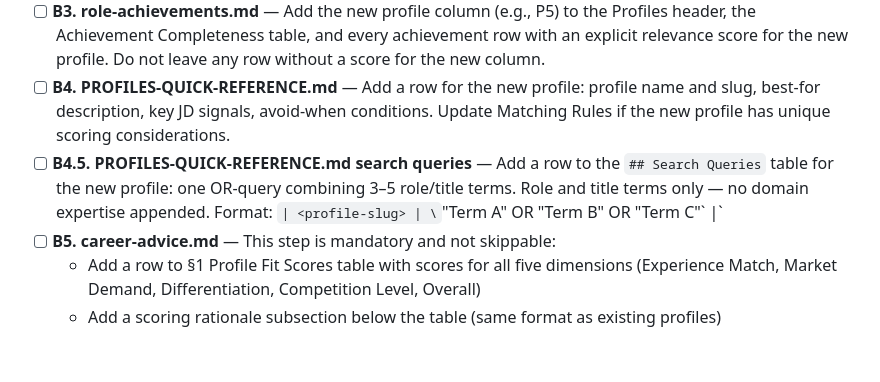
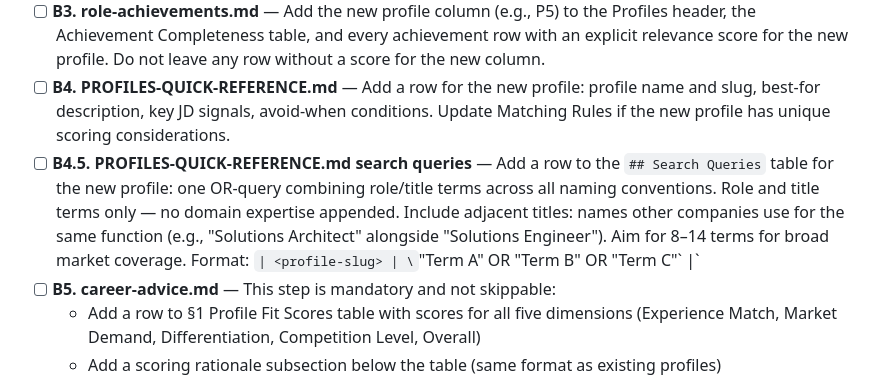
Before and after one commit to sgwood63/job-search, a Markdown page: memory/feedback_profile_maintenance.md, the part around the change. Drawn GitHub-style; blank space fills up the shorter version.

Commit message:
memory: update Profile maintenance operation checklists

```diff
--- a/memory/feedback_profile_maintenance.md
+++ b/memory/feedback_profile_maintenance.md
@@ -39,7 +39,7 @@ Trigger: User says "add a new target role," "I want a new profile," "create a pr
 - [ ] **B2. Create profile content library** — `profiles/[profile-slug]-CONTENT.md` with: opening summaries (2–3 variants), capabilities section, role bullets by position, portfolio section (if applicable), cover letter guidance. Source all bullets from role-achievements.md and EXPERIENCE-REFERENCE.md only.
 - [ ] **B3. role-achievements.md** — Add the new profile column (e.g., P5) to the Profiles header, the Achievement Completeness table, and every achievement row with an explicit relevance score for the new profile. Do not leave any row without a score for the new column.
 - [ ] **B4. PROFILES-QUICK-REFERENCE.md** — Add a row for the new profile: profile name and slug, best-for description, key JD signals, avoid-when conditions. Update Matching Rules if the new profile has unique scoring considerations.
-- [ ] **B4.5. PROFILES-QUICK-REFERENCE.md search queries** — Add a row to the `## Search Queries` table for the new profile: one OR-query combining 3–5 role/title terms. Role and title terms only — no domain expertise appended. Format: `| <profile-slug> | \`"Term A" OR "Term B" OR "Term C"\` |`
+- [ ] **B4.5. PROFILES-QUICK-REFERENCE.md search queries** — Add a row to the `## Search Queries` table for the new profile: one OR-query combining role/title terms across all naming conventions. Role and title terms only — no domain expertise appended. Include adjacent titles: names other companies use for the same function (e.g., "Solutions Architect" alongside "Solutions Engineer"). Aim for 8–14 terms for broad market coverage. Format: `| <profile-slug> | \`"Term A" OR "Term B" OR "Term C"\` |`
 - [ ] **B5. career-advice.md** — This step is mandatory and not skippable:
   - Add a row to §1 Profile Fit Scores table with scores for all five dimensions (Experience Match, Market Demand, Differentiation, Competition Level, Overall)
   - Add a scoring rationale subsection below the table (same format as existing profiles)
```
Also changed, not shown: memory/MEMORY.md (+1 -1 lines).
